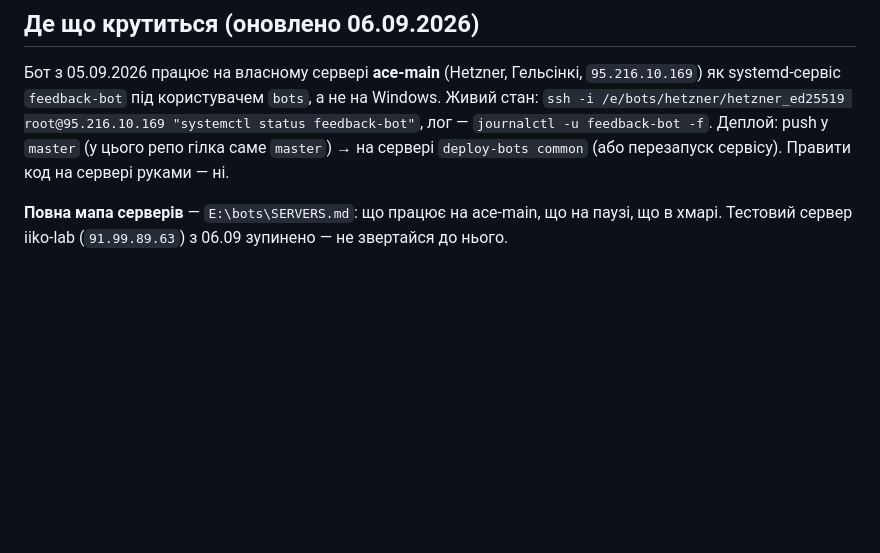
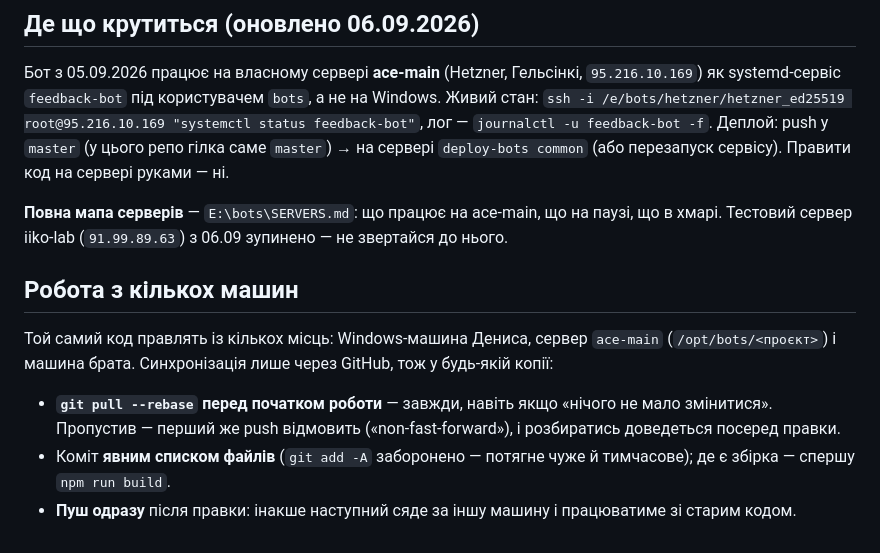
Before and after one commit to aceclub3/staff-manager-bot, a Markdown page: CLAUDE.md, the part around the change. Drawn GitHub-style; blank space fills up the shorter version.

Commit message:
CLAUDE.md: спершу git pull --rebase, пуш одразу
Той самий код правлять із Windows-машини, з ace-main і з машини брата —
забутий pull дає відмову пушу посеред роботи, а незапушена правка означає,
що наступний працюватиме зі старим кодом.

Co-Authored-By: Claude Opus 5 <noreply@anthropic.com>

```diff
--- a/CLAUDE.md
+++ b/CLAUDE.md
@@ -311,3 +311,15 @@ On-demand перелік невиконаних для одного адміна
 
 **Повна мапа серверів** — `E:\bots\SERVERS.md`: що працює на ace-main, що на паузі, що в хмарі.
 Тестовий сервер iiko-lab (`91.99.89.63`) з 06.09 зупинено — не звертайся до нього.
+
+## Робота з кількох машин
+
+Той самий код правлять із кількох місць: Windows-машина Дениса, сервер `ace-main`
+(`/opt/bots/<проєкт>`) і машина брата. Синхронізація лише через GitHub, тож у будь-якій копії:
+
+- **`git pull --rebase` перед початком роботи** — завжди, навіть якщо «нічого не мало
+  змінитися». Пропустив — перший же push відмовить («non-fast-forward»), і розбиратись
+  доведеться посеред правки.
+- Коміт **явним списком файлів** (`git add -A` заборонено — потягне чуже й тимчасове);
+  де є збірка — спершу `npm run build`.
+- **Пуш одразу** після правки: інакше наступний сяде за іншу машину і працюватиме зі старим кодом.
```
